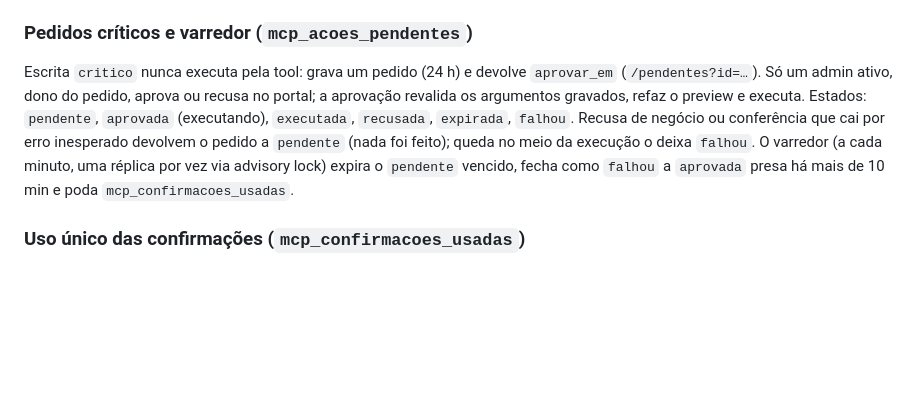
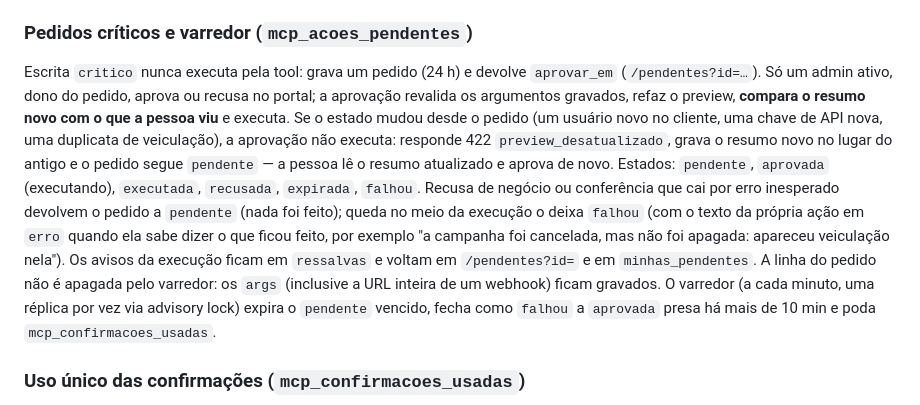
Before and after one commit to Dereckkk1/E-monitor, a Markdown page: docs/operations/mcp.md, the part around one of its changes. Rendered like a GitHub page; blank space fills up the shorter version.

Commit message:
docs(plano): aprovação compara o resumo e devolve as ressalvas do pedido
F4-4/Task 5: o Preview rerodado também compara o resumo com o gravado e recusa com
preview_desatualizado (grava o resumo novo, pedido segue pendente); falha depois de
gravar com texto próprio (*acoes.ErroAposEscrita) deixa o pedido falhou com esse
texto. F4-6: o dto do pedido traz as ressalvas. docs/operations/mcp.md descreve os
dois comportamentos e avisa que a linha do pedido (e a URL do webhook nos args)
não é apagada.

Co-Authored-By: Claude Sonnet 5.5 <noreply@anthropic.com>

```diff
--- a/docs/operations/mcp.md
+++ b/docs/operations/mcp.md
@@ -173,9 +173,15 @@ use este SQL. Os `args` saem mascarados (chave que parece segredo vira `"[omitid
 ### Pedidos críticos e varredor (`mcp_acoes_pendentes`)
 
 Escrita `critico` nunca executa pela tool: grava um pedido (24 h) e devolve `aprovar_em` (`/pendentes?id=…`). Só um admin
-ativo, dono do pedido, aprova ou recusa no portal; a aprovação revalida os argumentos gravados, refaz o preview e executa.
+ativo, dono do pedido, aprova ou recusa no portal; a aprovação revalida os argumentos gravados, refaz o preview, **compara o
+resumo novo com o que a pessoa viu** e executa. Se o estado mudou desde o pedido (um usuário novo no cliente, uma chave de API
+nova, uma duplicata de veiculação), a aprovação não executa: responde 422 `preview_desatualizado`, grava o resumo novo no lugar
+do antigo e o pedido segue `pendente` — a pessoa lê o resumo atualizado e aprova de novo.
 Estados: `pendente`, `aprovada` (executando), `executada`, `recusada`, `expirada`, `falhou`. Recusa de negócio ou conferência
-que cai por erro inesperado devolvem o pedido a `pendente` (nada foi feito); queda no meio da execução o deixa `falhou`.
+que cai por erro inesperado devolvem o pedido a `pendente` (nada foi feito); queda no meio da execução o deixa `falhou`
+(com o texto da própria ação em `erro` quando ela sabe dizer o que ficou feito, por exemplo "a campanha foi cancelada, mas
+não foi apagada: apareceu veiculação nela"). Os avisos da execução ficam em `ressalvas` e voltam em `/pendentes?id=` e em
+`minhas_pendentes`. A linha do pedido não é apagada pelo varredor: os `args` (inclusive a URL inteira de um webhook) ficam gravados.
 O varredor (a cada minuto, uma réplica por vez via advisory lock) expira o `pendente` vencido, fecha como `falhou` a `aprovada`
 presa há mais de 10 min e poda `mcp_confirmacoes_usadas`.
 
```
Also changed, not shown: other parts of docs/operations/mcp.md (+1 -1 lines), 1 other file.
